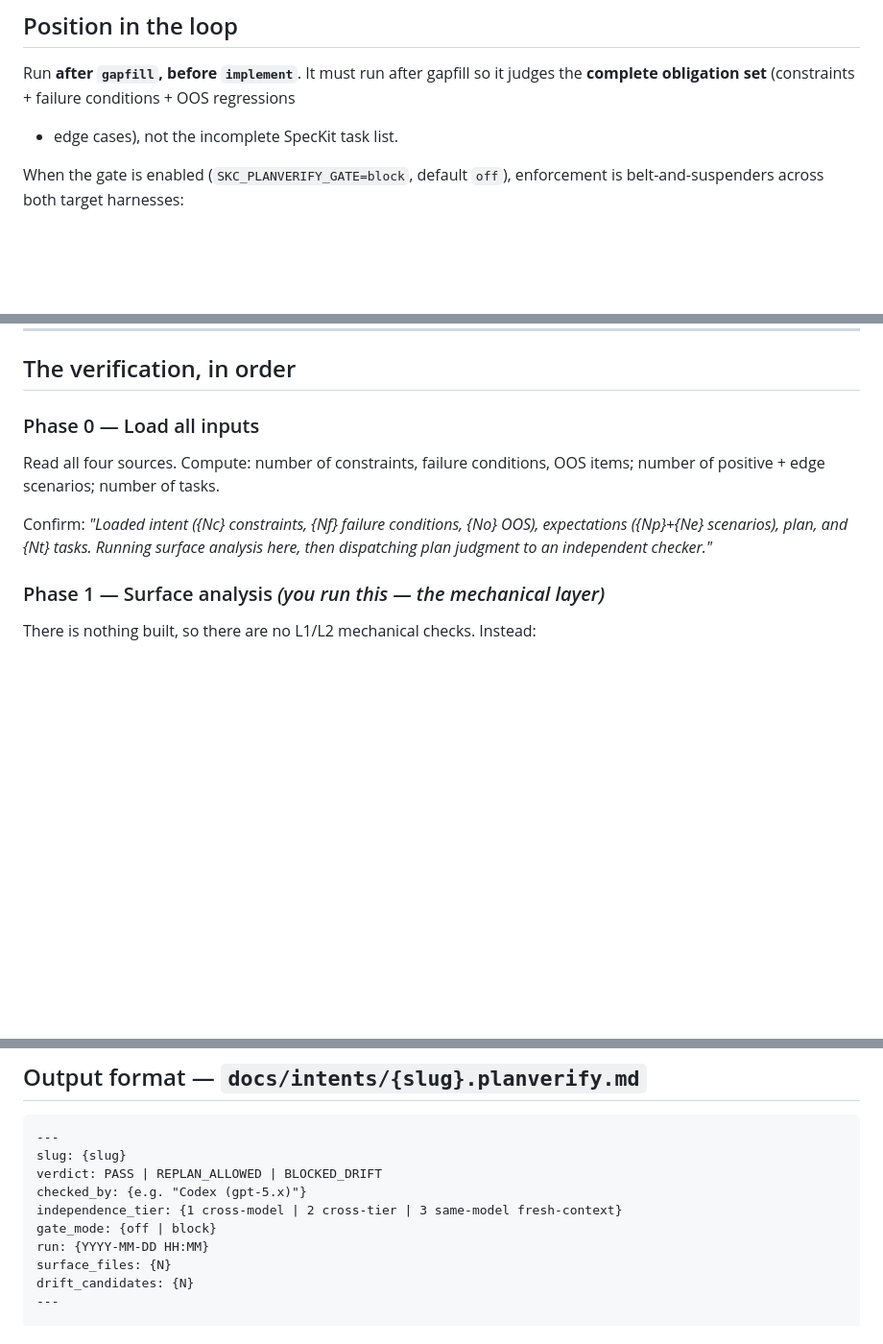
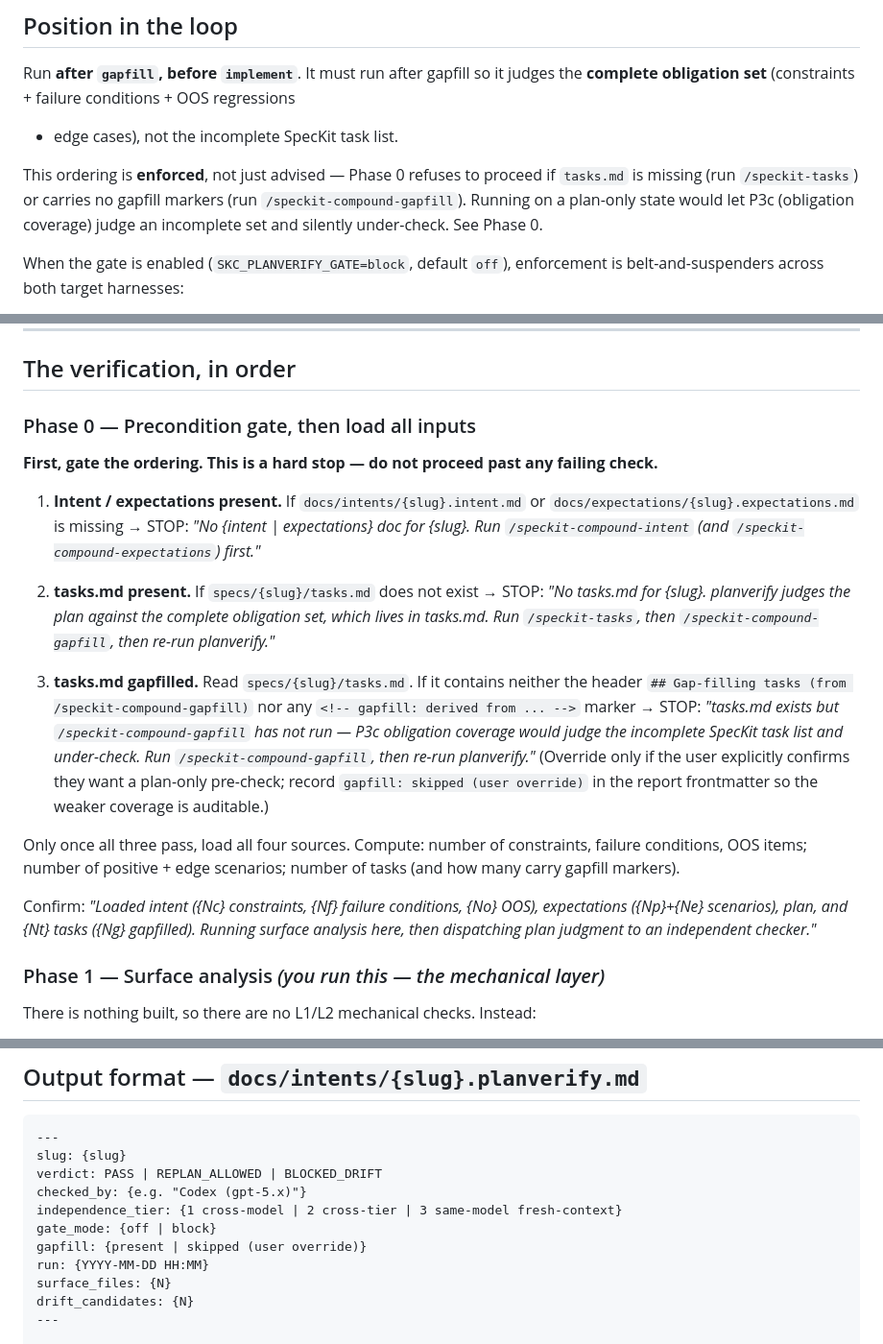
Before and after one commit to aldefy/spec-kit-compound, a Markdown page: commands/speckit.compound.planverify.md, 3 parts joined by grey strips. Shown at 96% size. Drawn GitHub-style; blank space fills up the shorter version.

Commit message:
docs(planverify): add Phase 0 precondition gate
Hard-stop before judging: refuse if tasks.md is missing or carries no
gapfill markers — otherwise P3c obligation coverage would judge the
incomplete SpecKit task list and silently under-check. Records
`gapfill: present | skipped (user override)` in the report frontmatter
so weaker coverage is auditable. Documents the ordering the command
already relies on (gapfill → planverify → implement).

Co-Authored-By: Claude Opus 4.8 (1M context) <noreply@anthropic.com>

```diff
--- a/commands/speckit.compound.planverify.md
+++ b/commands/speckit.compound.planverify.md
@@ -27,6 +27,11 @@ criteria, the plan, and the surface facts.
 Run **after `gapfill`, before `implement`**. It must run after gapfill so it judges
 the **complete obligation set** (constraints + failure conditions + OOS regressions
 + edge cases), not the incomplete SpecKit task list.
+
+This ordering is **enforced**, not just advised — Phase 0 refuses to proceed if
+`tasks.md` is missing (run `/speckit-tasks`) or carries no gapfill markers (run
+`/speckit-compound-gapfill`). Running on a plan-only state would let P3c (obligation
+coverage) judge an incomplete set and silently under-check. See Phase 0.
 
 When the gate is enabled (`SKC_PLANVERIFY_GATE=block`, default `off`), enforcement is
 belt-and-suspenders across both target harnesses:
@@ -74,12 +79,30 @@ If intent or expectations is missing, stop and tell the user.
 
 ## The verification, in order
 
-### Phase 0 — Load all inputs
+### Phase 0 — Precondition gate, then load all inputs
 
-Read all four sources. Compute: number of constraints, failure conditions, OOS
-items; number of positive + edge scenarios; number of tasks.
+**First, gate the ordering. This is a hard stop — do not proceed past any failing check.**
 
-Confirm: *"Loaded intent ({Nc} constraints, {Nf} failure conditions, {No} OOS), expectations ({Np}+{Ne} scenarios), plan, and {Nt} tasks. Running surface analysis here, then dispatching plan judgment to an independent checker."*
+1. **Intent / expectations present.** If `docs/intents/{slug}.intent.md` or
+   `docs/expectations/{slug}.expectations.md` is missing → STOP:
+   *"No {intent | expectations} doc for {slug}. Run `/speckit-compound-intent` (and `/speckit-compound-expectations`) first."*
+
+2. **tasks.md present.** If `specs/{slug}/tasks.md` does not exist → STOP:
+   *"No tasks.md for {slug}. planverify judges the plan against the complete obligation set, which lives in tasks.md. Run `/speckit-tasks`, then `/speckit-compound-gapfill`, then re-run planverify."*
+
+3. **tasks.md gapfilled.** Read `specs/{slug}/tasks.md`. If it contains neither the
+   header `## Gap-filling tasks (from /speckit-compound-gapfill)` nor any
+   `<!-- gapfill: derived from ... -->` marker → STOP:
+   *"tasks.md exists but `/speckit-compound-gapfill` has not run — P3c obligation coverage would judge the incomplete SpecKit task list and under-check. Run `/speckit-compound-gapfill`, then re-run planverify."*
+   (Override only if the user explicitly confirms they want a plan-only pre-check;
+   record `gapfill: skipped (user override)` in the report frontmatter so the weaker
+   coverage is auditable.)
+
+Only once all three pass, load all four sources. Compute: number of constraints,
+failure conditions, OOS items; number of positive + edge scenarios; number of tasks
+(and how many carry gapfill markers).
+
+Confirm: *"Loaded intent ({Nc} constraints, {Nf} failure conditions, {No} OOS), expectations ({Np}+{Ne} scenarios), plan, and {Nt} tasks ({Ng} gapfilled). Running surface analysis here, then dispatching plan judgment to an independent checker."*
 
 ### Phase 1 — Surface analysis *(you run this — the mechanical layer)*
 
@@ -226,6 +249,7 @@ verdict: PASS | REPLAN_ALLOWED | BLOCKED_DRIFT
 checked_by: {e.g. "Codex (gpt-5.x)"}
 independence_tier: {1 cross-model | 2 cross-tier | 3 same-model fresh-context}
 gate_mode: {off | block}
+gapfill: {present | skipped (user override)}
 run: {YYYY-MM-DD HH:MM}
 surface_files: {N}
 drift_candidates: {N}
```
